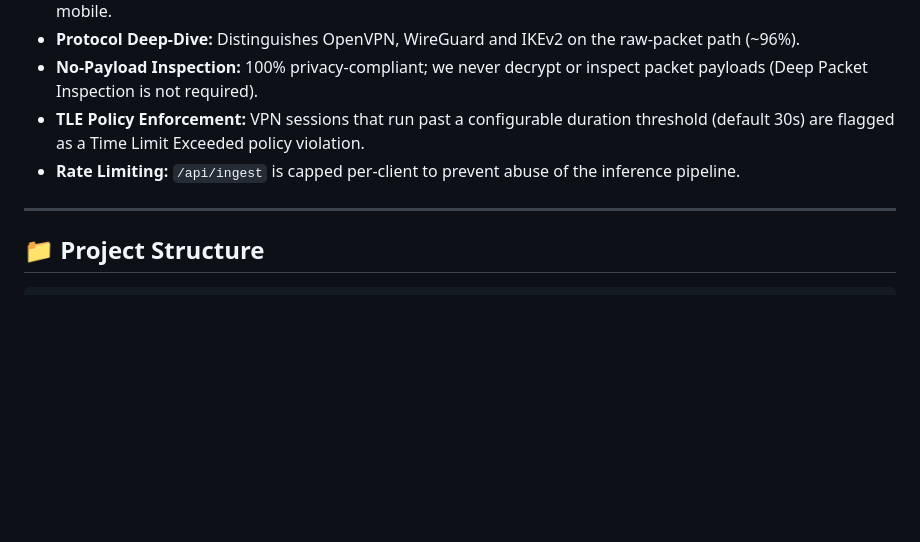
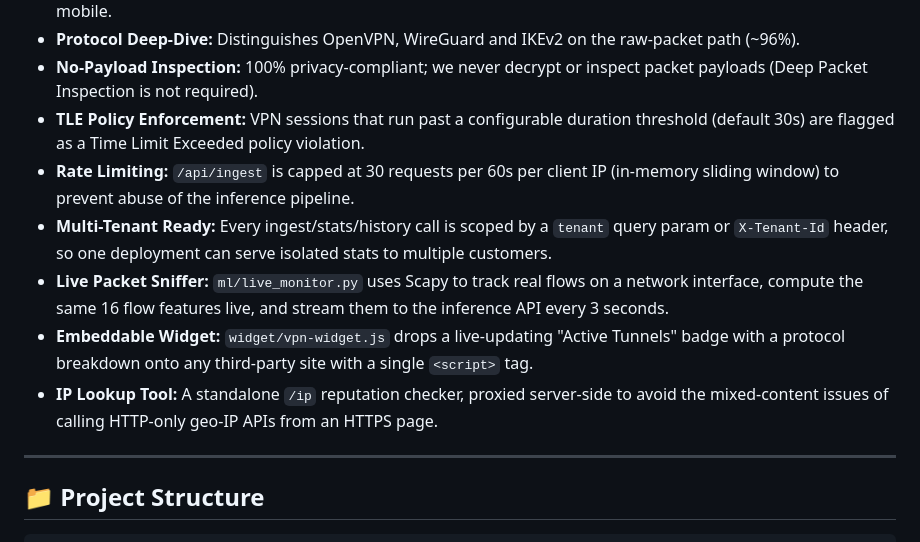
Before and after one commit to kevivek-cyber/vpn-sentinel, a Markdown page: README.md, the part around one of its changes. GitHub-like rendering; blank space fills up the shorter version.

```diff
--- a/README.md
+++ b/README.md
@@ -125,7 +149,11 @@ Our models are trained on highly specific dimensions to prevent overfitting and
 - **Protocol Deep-Dive:** Distinguishes OpenVPN, WireGuard and IKEv2 on the raw-packet path (~96%).
 - **No-Payload Inspection:** 100% privacy-compliant; we never decrypt or inspect packet payloads (Deep Packet Inspection is not required).
 - **TLE Policy Enforcement:** VPN sessions that run past a configurable duration threshold (default 30s) are flagged as a Time Limit Exceeded policy violation.
-- **Rate Limiting:** `/api/ingest` is capped per-client to prevent abuse of the inference pipeline.
+- **Rate Limiting:** `/api/ingest` is capped at 30 requests per 60s per client IP (in-memory sliding window) to prevent abuse of the inference pipeline.
+- **Multi-Tenant Ready:** Every ingest/stats/history call is scoped by a `tenant` query param or `X-Tenant-Id` header, so one deployment can serve isolated stats to multiple customers.
+- **Live Packet Sniffer:** `ml/live_monitor.py` uses Scapy to track real flows on a network interface, compute the same 16 flow features live, and stream them to the inference API every 3 seconds.
+- **Embeddable Widget:** `widget/vpn-widget.js` drops a live-updating "Active Tunnels" badge with a protocol breakdown onto any third-party site with a single `<script>` tag.
+- **IP Lookup Tool:** A standalone `/ip` reputation checker, proxied server-side to avoid the mixed-content issues of calling HTTP-only geo-IP APIs from an HTTPS page.
 
 ---
 
```
Also changed, not shown: other parts of README.md (+25 -1 lines).
